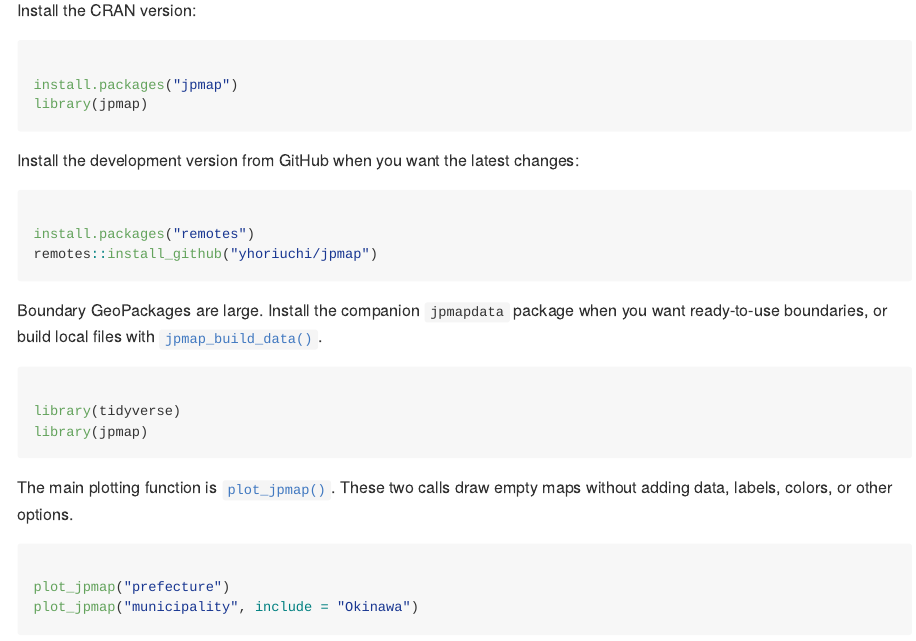
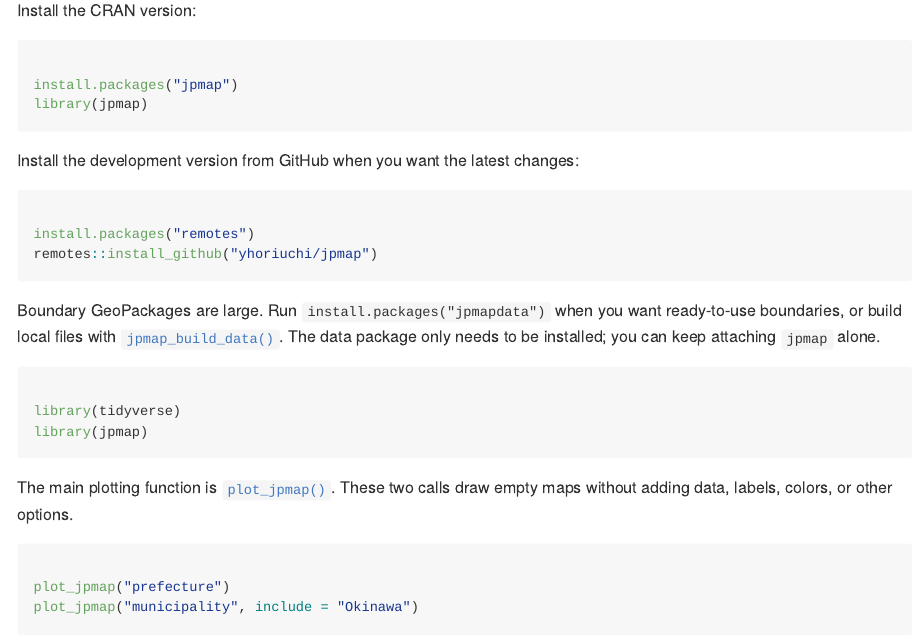
Before and after one commit to yhoriuchi/jpmap, an R Markdown document (vignettes/getting-started.Rmd): the page in a window 1100 px wide, from 180 px down. The pictures show the output file docs/articles/getting-started.md that the author committed with the source, drawn offline in the style of GitHub.

Commit message:
docs: update jpmapdata install instructions

````diff
--- a/vignettes/getting-started.Rmd
+++ b/vignettes/getting-started.Rmd
@@ -29,9 +29,10 @@ install.packages("remotes")
 remotes::install_github("yhoriuchi/jpmap")
 ```
 
-Boundary GeoPackages are large. Install the companion `jpmapdata` package when
-you want ready-to-use boundaries, or build local files with
-`jpmap_build_data()`.
+Boundary GeoPackages are large. Run `install.packages("jpmapdata")` when you
+want ready-to-use boundaries, or build local files with `jpmap_build_data()`.
+The data package only needs to be installed; you can keep attaching `jpmap`
+alone.
 
 ```{r}
 library(tidyverse)
````
Also changed, not shown: README.md, docs/articles/getting-started.md, docs/index.md, docs/llms.txt, docs/search.json, 2 other files.
